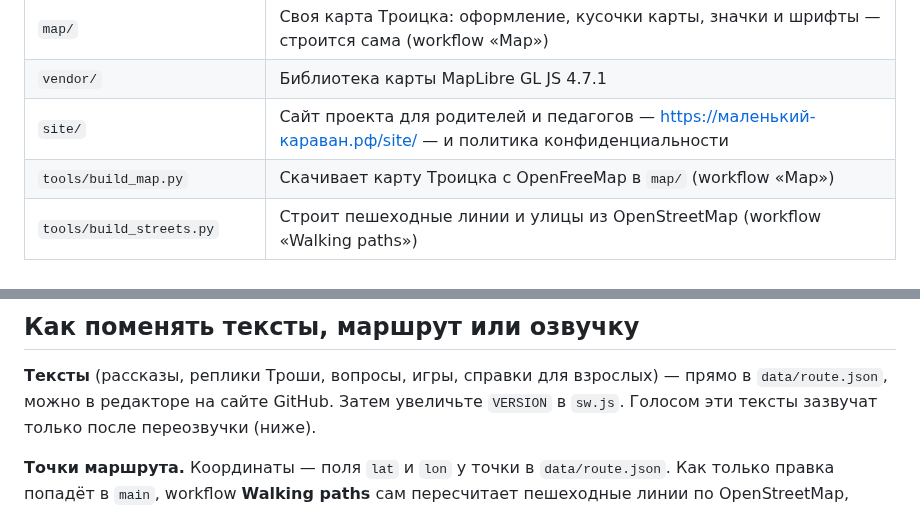
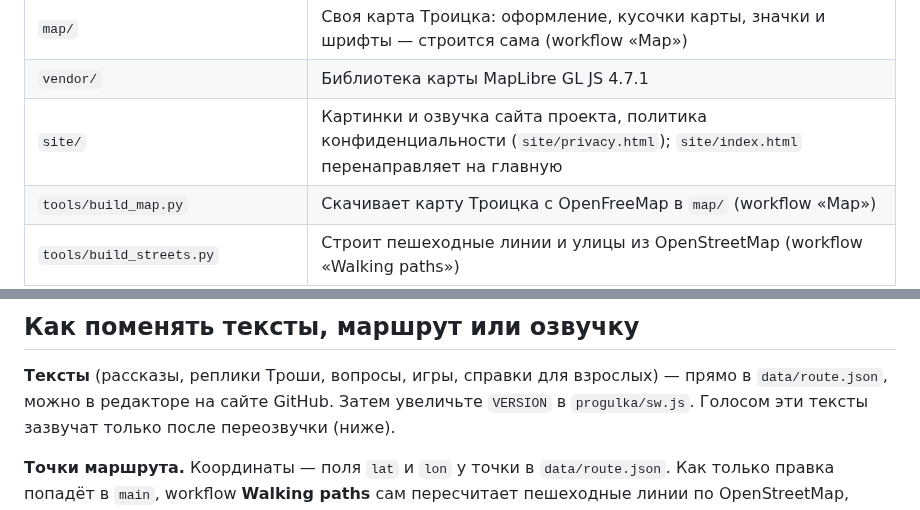
Before and after one commit to qwest65/malenkiy-karavan-web, a Markdown page: README.md, 2 parts joined by grey strips. Drawn GitHub-style.

```diff
--- a/README.md
+++ b/README.md
@@ -76,7 +78,7 @@
 | `images/` | Картинка для карточки ссылки и QR-код (`tools/make_qr.py`) |
 | `map/` | Своя карта Троицка: оформление, кусочки карты, значки и шрифты — строится сама (workflow «Map») |
 | `vendor/` | Библиотека карты MapLibre GL JS 4.7.1 |
-| `site/` | Сайт проекта для родителей и педагогов — https://маленький-караван.рф/site/ — и политика конфиденциальности |
+| `site/` | Картинки и озвучка сайта проекта, политика конфиденциальности (`site/privacy.html`); `site/index.html` перенаправляет на главную |
 | `tools/build_map.py` | Скачивает карту Троицка с OpenFreeMap в `map/` (workflow «Map») |
 | `tools/build_streets.py` | Строит пешеходные линии и улицы из OpenStreetMap (workflow «Walking paths») |
 | `tools/generate_audio.py` | Озвучка рассказчика Яндекс SpeechKit (workflow «Voice») |
@@ -105,7 +107,7 @@ Android-приложение [qwest65/malenkiy-karavan](https://github.com/qwest
 ## Как поменять тексты, маршрут или озвучку
 
 **Тексты** (рассказы, реплики Троши, вопросы, игры, справки для взрослых) — прямо в `data/route.json`,
-можно в редакторе на сайте GitHub. Затем увеличьте `VERSION` в `sw.js`.
+можно в редакторе на сайте GitHub. Затем увеличьте `VERSION` в `progulka/sw.js`.
 Голосом эти тексты зазвучат только после переозвучки (ниже).
 
 **Точки маршрута.** Координаты — поля `lat` и `lon` у точки в `data/route.json`. Как только правка
```
Also changed, not shown: other parts of README.md (+11 -8 lines), images/qr.png, 19 other files.
